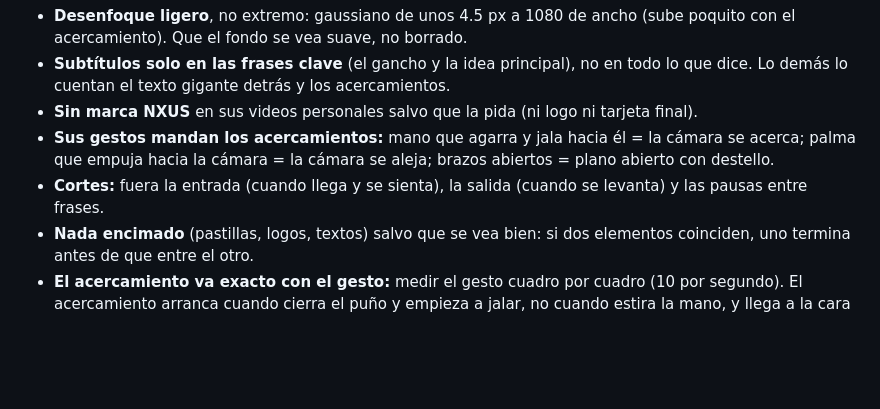
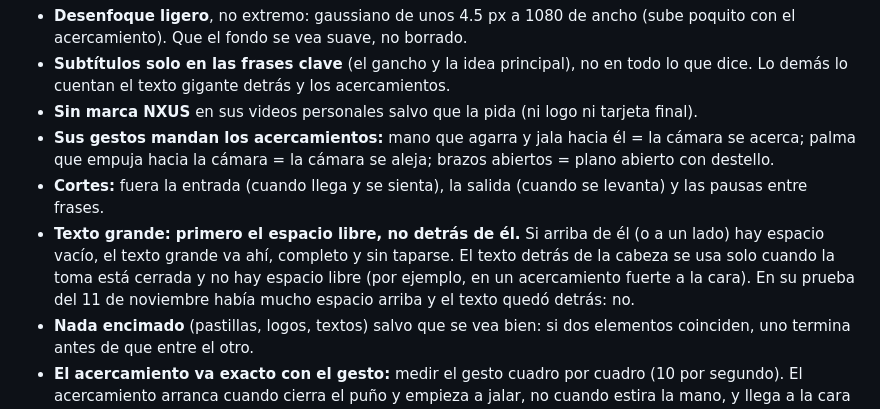
Before and after one commit to nxusai/AI-JARVIS, a Markdown page: docs/receta-edicion.md, the part around the change. Drawn GitHub-style; blank space fills up the shorter version.

Commit message:
docs: editing recipe — big text goes in free space; behind the person only on tight shots
Co-Authored-By: Claude Opus 5.5 <noreply@anthropic.com>
Claude-Session: https://claude.ai/code/session_018JHMeLXSttogfAXoEh5WXT

```diff
--- a/docs/receta-edicion.md
+++ b/docs/receta-edicion.md
@@ -11,6 +11,7 @@
 - **Sin marca NXUS** en sus videos personales salvo que la pida (ni logo ni tarjeta final).
 - **Sus gestos mandan los acercamientos:** mano que agarra y jala hacia él = la cámara se acerca; palma que empuja hacia la cámara = la cámara se aleja; brazos abiertos = plano abierto con destello.
 - **Cortes:** fuera la entrada (cuando llega y se sienta), la salida (cuando se levanta) y las pausas entre frases.
+- **Texto grande: primero el espacio libre, no detrás de él.** Si arriba de él (o a un lado) hay espacio vacío, el texto grande va ahí, completo y sin taparse. El texto detrás de la cabeza se usa solo cuando la toma está cerrada y no hay espacio libre (por ejemplo, en un acercamiento fuerte a la cara). En su prueba del 11 de noviembre había mucho espacio arriba y el texto quedó detrás: no.
 - **Nada encimado** (pastillas, logos, textos) salvo que se vea bien: si dos elementos coinciden, uno termina antes de que entre el otro.
 - **El acercamiento va exacto con el gesto:** medir el gesto cuadro por cuadro (10 por segundo). El acercamiento arranca cuando cierra el puño y empieza a jalar, no cuando estira la mano, y llega a la cara cuando el puño toca el pecho. El alejamiento sigue el empujón de la palma, en unos 0.35 s.
 - **Retoque de cuerpo moderado** (lo pidió): abdomen un poco más delgado y brazos más anchos en el bíceps, con deformación guiada por la pose (MediaPipe 0.10.14 + OpenCV, `cuerpo.py`), sin tocar las manos. No exagerar: la pared y la silla se doblan.
```
